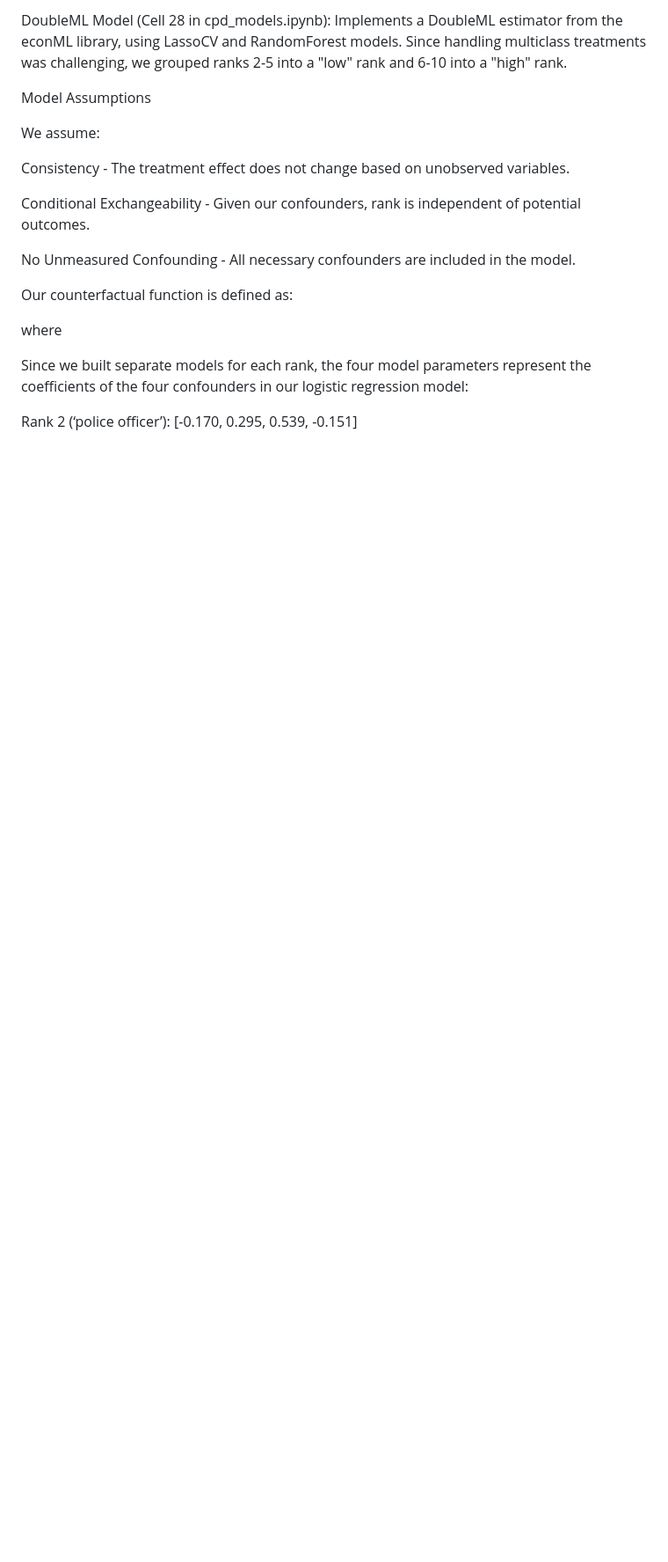
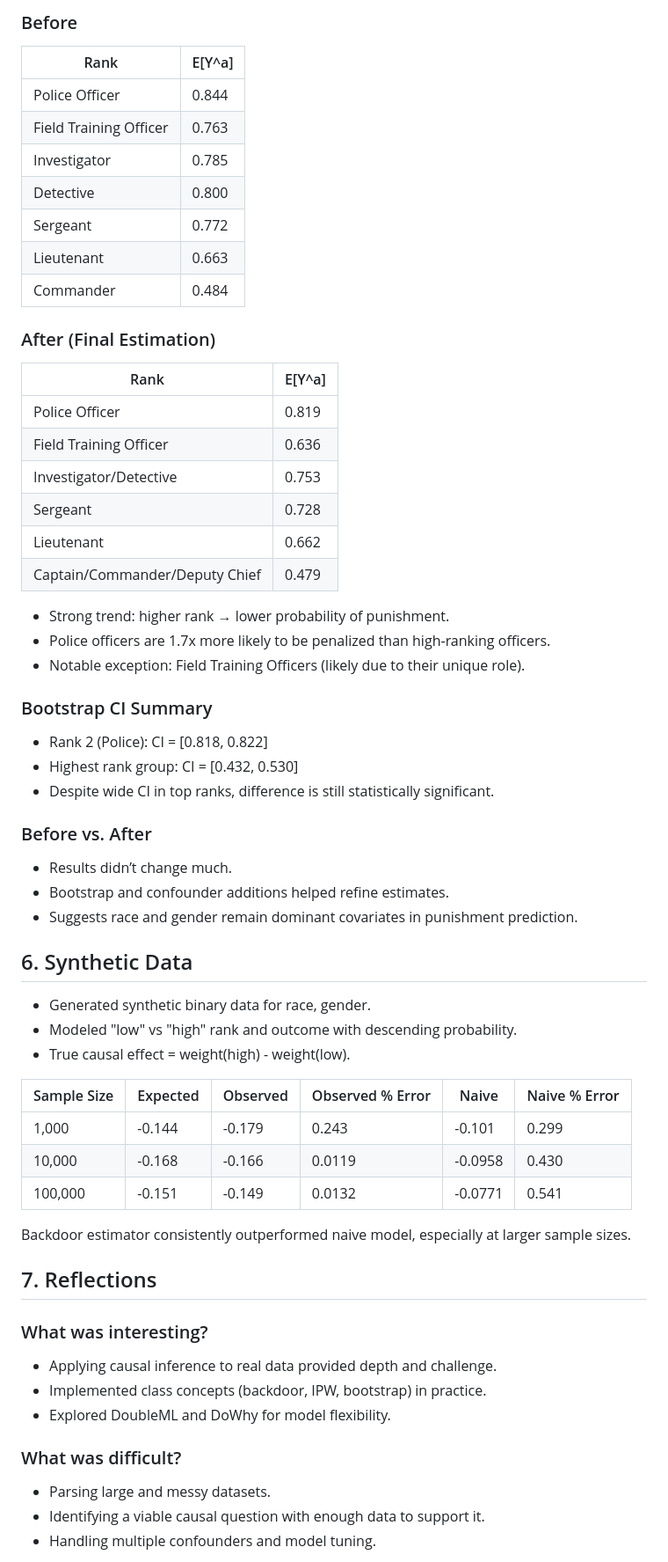
Before and after one commit to yulanguo/CPD-Project, a Markdown page: README.md, the part around one of its changes. Shown at 88% size. GitHub-like rendering; blank space fills up the shorter version.

```diff
--- a/README.md
+++ b/README.md
@@ -26,22 +55,61 @@ Bootstrap Confidence Intervals (Cell 30 in cpd_models.ipynb): Verifies the stati
 
-DoubleML Model (Cell 28 in cpd_models.ipynb): Implements a DoubleML estimator from the econML library, using LassoCV and RandomForest models. Since handling multiclass treatments was challenging, we grouped ranks 2-5 into a "low" rank and 6-10 into a "high" rank.
+### Before
+| Rank                   | E[Y^a] |
+|------------------------|--------|
+| Police Officer         | 0.844  |
+| Field Training Officer | 0.763  |
+| Investigator           | 0.785  |
+| Detective              | 0.800  |
+| Sergeant               | 0.772  |
+| Lieutenant             | 0.663  |
+| Commander              | 0.484  |
 
-Model Assumptions
+### After (Final Estimation)
+| Rank                            | E[Y^a] |
+|----------------------------------|--------|
+| Police Officer                  | 0.819  |
+| Field Training Officer          | 0.636  |
+| Investigator/Detective          | 0.753  |
+| Sergeant                        | 0.728  |
+| Lieutenant                      | 0.662  |
+| Captain/Commander/Deputy Chief  | 0.479  |
 
-We assume:
+- Strong trend: higher rank → lower probability of punishment.
+- Police officers are 1.7x more likely to be penalized than high-ranking officers.
+- Notable exception: Field Training Officers (likely due to their unique role).
 
-Consistency - The treatment effect does not change based on unobserved variables.
+### Bootstrap CI Summary
+- Rank 2 (Police): CI = [0.818, 0.822]
+- Highest rank group: CI = [0.432, 0.530]
+- Despite wide CI in top ranks, difference is still statistically significant.
 
-Conditional Exchangeability - Given our confounders, rank is independent of potential outcomes.
+### Before vs. After
+- Results didn’t change much.
+- Bootstrap and confounder additions helped refine estimates.
+- Suggests race and gender remain dominant covariates in punishment prediction.
 
-No Unmeasured Confounding - All necessary confounders are included in the model.
+## 6. Synthetic Data
+- Generated synthetic binary data for race, gender.
+- Modeled "low" vs "high" rank and outcome with descending probability.
+- True causal effect = weight(high) - weight(low).
 
-Our counterfactual function is defined as:
+| Sample Size | Expected | Observed | Observed % Error | Naive | Naive % Error |
+|-------------|----------|----------|------------------|-------|----------------|
+| 1,000       | -0.144   | -0.179   | 0.243            | -0.101| 0.299          |
+| 10,000      | -0.168   | -0.166   | 0.0119           | -0.0958| 0.430         |
+| 100,000     | -0.151   | -0.149   | 0.0132           | -0.0771| 0.541         |
 
+Backdoor estimator consistently outperformed naive model, especially at larger sample sizes.
 
-where
+## 7. Reflections
 
-Since we built separate models for each rank, the four model parameters represent the coefficients of the four confounders in our logistic regression model:
+### What was interesting?
+- Applying causal inference to real data provided depth and challenge.
+- Implemented class concepts (backdoor, IPW, bootstrap) in practice.
+- Explored DoubleML and DoWhy for model flexibility.
 
-Rank 2 (‘police officer’): [-0.170, 0.295, 0.539, -0.151]
+### What was difficult?
+- Parsing large and messy datasets.
+- Identifying a viable causal question with enough data to support it.
+- Handling multiple confounders and model tuning.
 
```
Also changed, not shown: other parts of README.md (+53 -32 lines).
